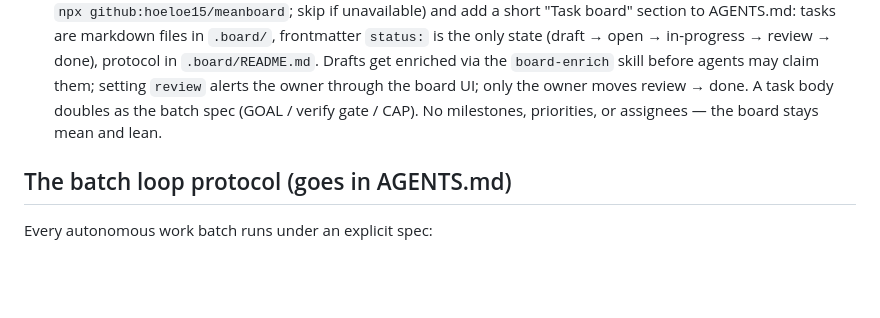
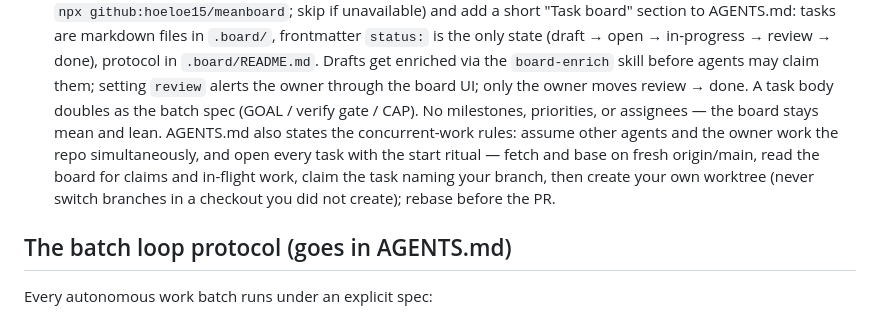
Before and after one commit to hoeloe15/meanboard, a Markdown page: skills/harness-init/SKILL.md, the part around the change. GitHub-like rendering; blank space fills up the shorter version.

Commit message:
docs: harness-init teaches the task-start ritual and concurrency rules
Co-Authored-By: Claude Fable 5 <noreply@anthropic.com>

```diff
--- a/skills/harness-init/SKILL.md
+++ b/skills/harness-init/SKILL.md
@@ -51,7 +51,12 @@ stack — this is a method, not a paste.
    `.board/README.md`. Drafts get enriched via the `board-enrich` skill before agents may
    claim them; setting `review` alerts the owner through the board UI; only the owner moves
    review → done. A task body doubles as the batch spec (GOAL / verify gate / CAP). No
-   milestones, priorities, or assignees — the board stays mean and lean.
+   milestones, priorities, or assignees — the board stays mean and lean. AGENTS.md also
+   states the concurrent-work rules: assume other agents and the owner work the repo
+   simultaneously, and open every task with the start ritual — fetch and base on fresh
+   origin/main, read the board for claims and in-flight work, claim the task naming your
+   branch, then create your own worktree (never switch branches in a checkout you did
+   not create); rebase before the PR.
 
 ## The batch loop protocol (goes in AGENTS.md)
 
```
